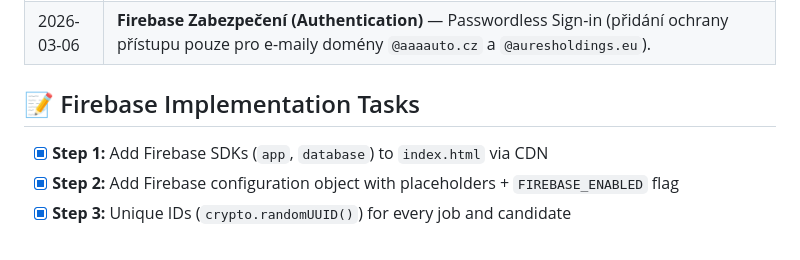
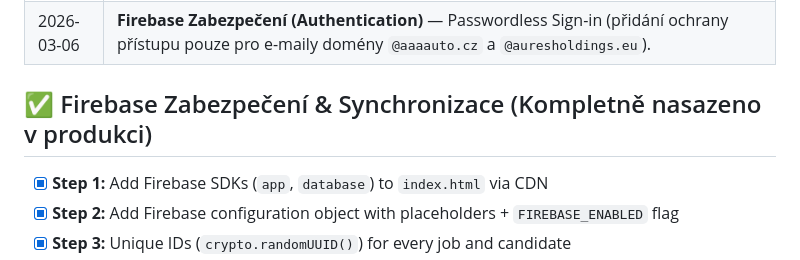
Before and after one commit to OndraDol/Vacancies, a Markdown page: readme.md, the part around the change. Drawn GitHub-style.

Commit message:
docs: finalize firebase implementation phase

```diff
--- a/readme.md
+++ b/readme.md
@@ -108,7 +108,7 @@ The application expects an Excel `.xlsx` file exported from the ATS.
 | 2026-03-06 | **Firebase Step 6** — Inline edits push to Firebase directly (`db.ref(...).update/remove/set`); added list sorting by order property. |
 | 2026-03-06 | **Firebase Zabezpečení (Authentication)** — Passwordless Sign-in (přidání ochrany přístupu pouze pro e-maily domény `@aaaauto.cz` a `@auresholdings.eu`). |
 
-## 📝 Firebase Implementation Tasks
+## ✅ Firebase Zabezpečení & Synchronizace (Kompletně nasazeno v produkci)
 
 - [x] **Step 1:** Add Firebase SDKs (`app`, `database`) to `index.html` via CDN
 - [x] **Step 2:** Add Firebase configuration object with placeholders + `FIREBASE_ENABLED` flag
```
